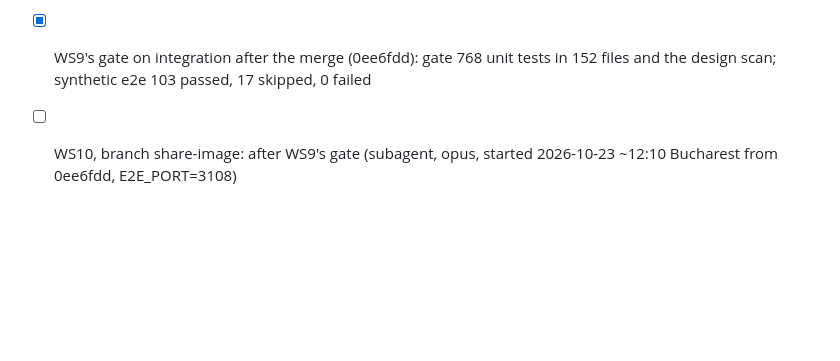
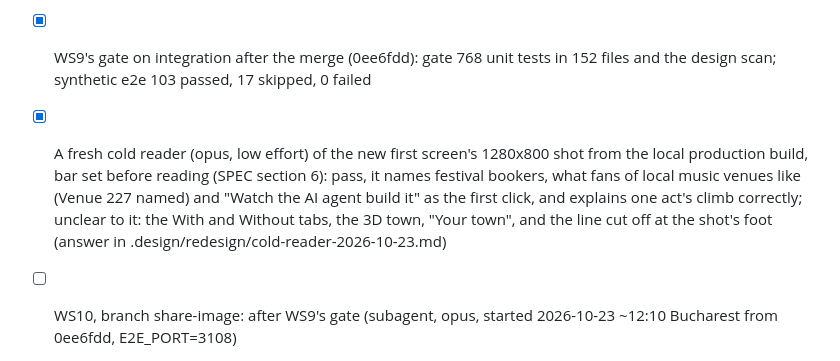
Before and after one commit to danielbutnar/undercard-qloo, a Markdown page: TASKS.md, the part around the change. Rendered like a GitHub page; blank space fills up the shorter version.

Commit message:
TASKS: a fresh cold reader passes on the new first screen
Co-Authored-By: Claude Opus 5.5 <noreply@anthropic.com>

```diff
--- a/TASKS.md
+++ b/TASKS.md
@@ -650,6 +650,7 @@ Done means: WS1, WS2, WS9, WS10 and WS11 merged into branch integration (WS4 if
 - [x] Step 0 (Daniel's message of 2026-10-23, 00:13 Bucharest): ~/Downloads/undercard-v6-reference.zip, SHA-256 as given, 23 relative entries (INDEX.md, board-v6.dc.html, 21 PNGs in png/), git check-ignore: `.gitignore:56:.design/	.design/redesign/v6/INDEX.md`; 23 files extracted into .design/redesign/v6/ (a new folder); nothing committed; the zip left where it is
 - [ ] WS9, branch redesign: the first screen, from the v6 reference (subagent, opus, started 2026-10-23 ~00:20 Bucharest from integration's tip 05b454c, E2E_PORT=3107); core within 26 hours of the brief, so by Saturday 24 October ~02:15 Bucharest (and by 12:00 at the latest); extras by Saturday 14:00 only if the core passed. Reported 2026-10-23 ~11:56 Bucharest: core green and both extras done, 10 commits to a38d56b; gate 768 unit tests; synthetic e2e 103 passed, 17 skipped; the deployment-only specs on a local production build 15 passed (LCP 172 ms); 0 Qloo or model calls. Checked by the orchestrator: no data from the board in the diff (only its interface labels), and none of the 135 real act and venue names in the 29 saved lineups is new in it. Merged into integration (0ee6fdd); its gate and e2e running. Open: the headliners' photos need one /entities call (scripts/warm-page-images.ts, a window); Daniel to confirm reduced motion (nothing moves; each venue's acts appear at once when its step comes, steps keep their pace); SPEC.md lines that no longer match; a fresh cold reader of the new first screen (report in .design/orchestrator/ws9-report.md)
 - [x] WS9's gate on integration after the merge (0ee6fdd): gate 768 unit tests in 152 files and the design scan; synthetic e2e 103 passed, 17 skipped, 0 failed
+- [x] A fresh cold reader (opus, low effort) of the new first screen's 1280x800 shot from the local production build, bar set before reading (SPEC section 6): pass, it names festival bookers, what fans of local music venues like (Venue 227 named) and "Watch the AI agent build it" as the first click, and explains one act's climb correctly; unclear to it: the With and Without tabs, the 3D town, "Your town", and the line cut off at the shot's foot (answer in .design/redesign/cold-reader-2026-10-23.md)
 - [ ] WS10, branch share-image: after WS9's gate (subagent, opus, started 2026-10-23 ~12:10 Bucharest from 0ee6fdd, E2E_PORT=3108)
 - [ ] WS4, branch shortlist (optional): after WS9's gate; green by Saturday 16:00 or cut (subagent, opus, started 2026-10-23 ~12:10 Bucharest from 0ee6fdd, E2E_PORT=3109)
 - [x] WS7 (a) on branch explain (3a416ae): section 35's call through the cached client, the cache-only read, the line's words and scripts/attribution-warm.ts; 39 unit tests, gate 621 on its branch; no Qloo or model call, no write; dry run 58 calls, 56 after SEED_BOISE=1 writes Boise's two entries from section 35's saved answers (report in .design/orchestrator/ws7-report.md)
```
